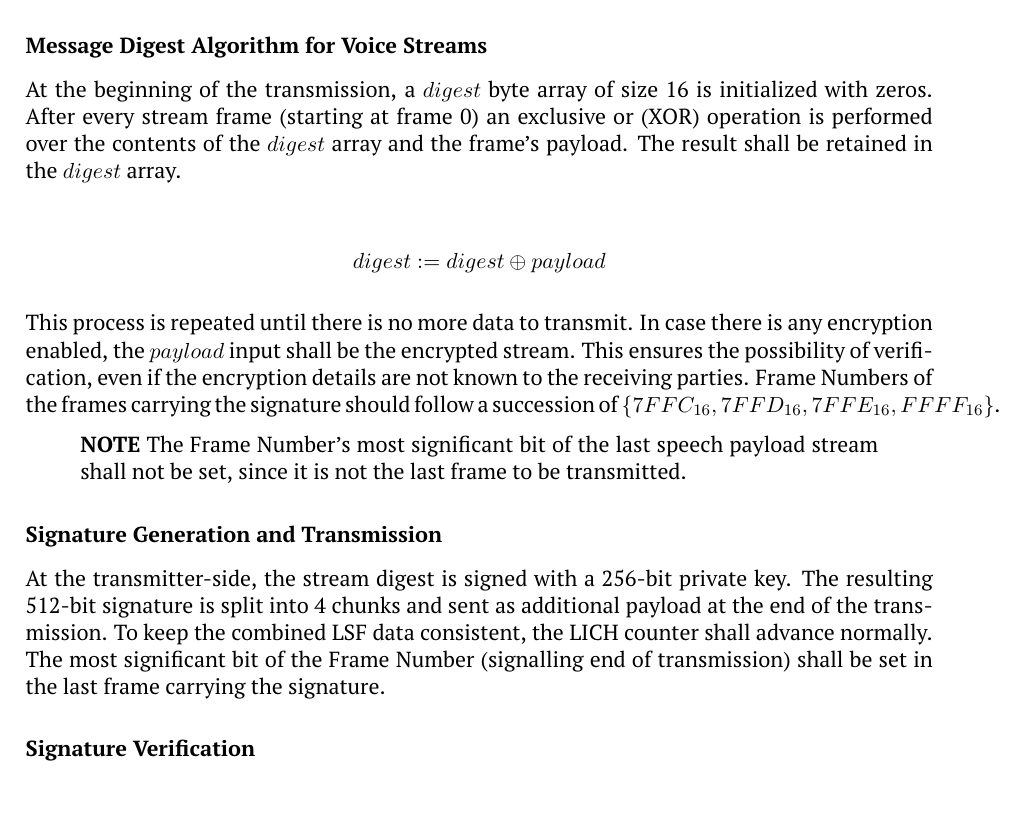
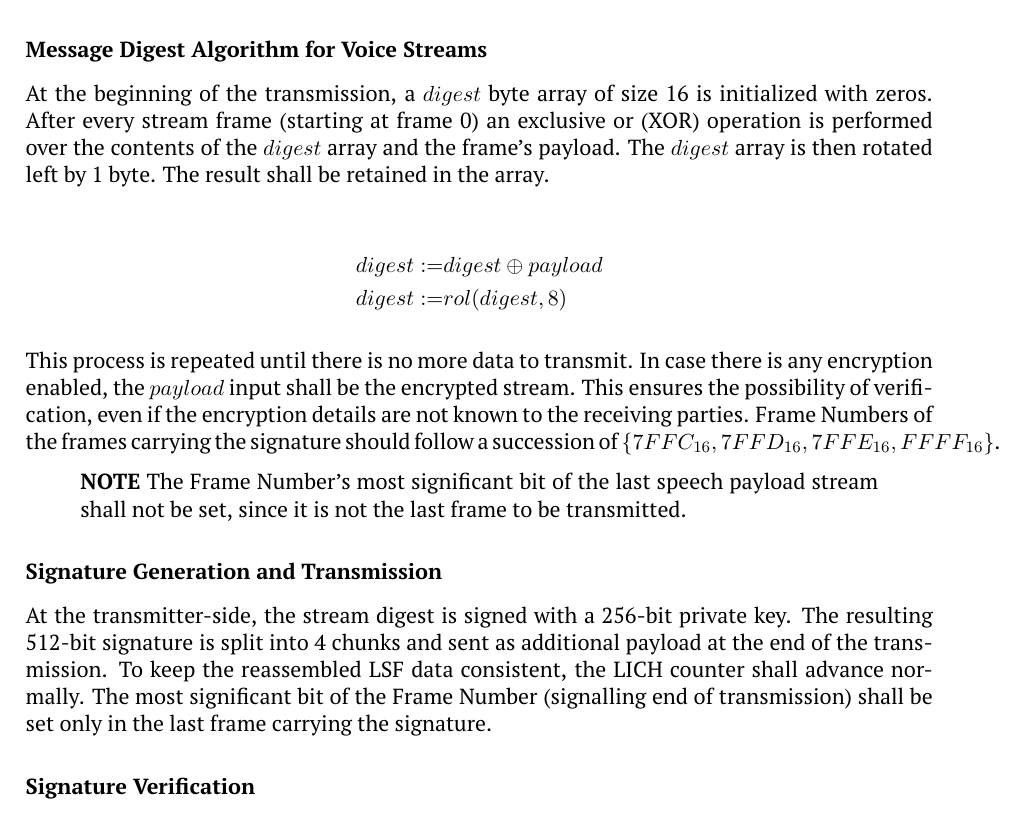
Before and after one commit to M17-Project/M17_spec, a LaTeX thesis (M17_spec.tex): part of page 36 of 80, cut so that both start at the same text. Compiled offline with pdfLaTeX.

Commit message:
signatures - digest algorithm update

```diff
--- a/M17_spec.tex
+++ b/M17_spec.tex
@@ -1422,10 +1422,11 @@ Stream Frames will contain chunked LSF contents (in the LICH field). The Stream
 M17 protocol provides a stream authentication method through Elliptic Curve Digital Signature Algorithm (ECDSA). The curve used is $secp256r1$. Signature availability is signalled with a specific bit in the TYPE field. Signature use reduces the maximum length of the stream by 4 frames.
 
 \subsubsection{Message Digest Algorithm for Voice Streams}
-At the beginning of the transmission, a $digest$ byte array of size 16 is initialized with zeros. After every stream frame (starting at frame 0) an exclusive or (XOR) operation is performed over the contents of the $digest$ array and the frame's payload. The result shall be retained in the $digest$ array.
+At the beginning of the transmission, a $digest$ byte array of size 16 is initialized with zeros. After every stream frame (starting at frame 0) an exclusive or (XOR) operation is performed over the contents of the $digest$ array and the frame's payload. The $digest$ array is then rotated left by 1 byte. The result shall be retained in the array.
 
 \begin{align*}
-	digest := digest \oplus payload
+	digest :=& digest \oplus payload \\
+	digest :=& rol(digest, 8)
 \end{align*}
 
 This process is repeated until there is no more data to transmit. In case there is any encryption enabled, the $payload$ input shall be the encrypted stream. This ensures the possibility of verification, even if the encryption details are not known to the receiving parties. Frame Numbers of the frames carrying the signature should follow a succession of $\{7FFC_{16}, 7FFD_{16}, 7FFE_{16}, FFFF_{16}\}$.
@@ -1434,7 +1435,7 @@ This process is repeated until there is no more data to transmit. In case there
 \end{quote}
 
 \subsubsection{Signature Generation and Transmission}
-At the transmitter-side, the stream digest is signed with a 256-bit private key. The resulting 512-bit signature is split into 4 chunks and sent as additional payload at the end of the transmission. To keep the combined LSF data consistent, the LICH counter shall advance normally. The most significant bit of the Frame Number (signalling end of transmission) shall be set in the last frame carrying the signature.
+At the transmitter-side, the stream digest is signed with a 256-bit private key. The resulting 512-bit signature is split into 4 chunks and sent as additional payload at the end of the transmission. To keep the reassembled LSF data consistent, the LICH counter shall advance normally. The most significant bit of the Frame Number (signalling end of transmission) shall be set only in the last frame carrying the signature.
 
 \subsubsection{Signature Verification}
 At the receiver-side, the 512-bit signature is retrieved from the last 4 frames' contents, if the appropriate TYPE bit is set. The signature is then checked using a 512-bit public key.
```
Also changed, not shown: M17_spec.pdf.
